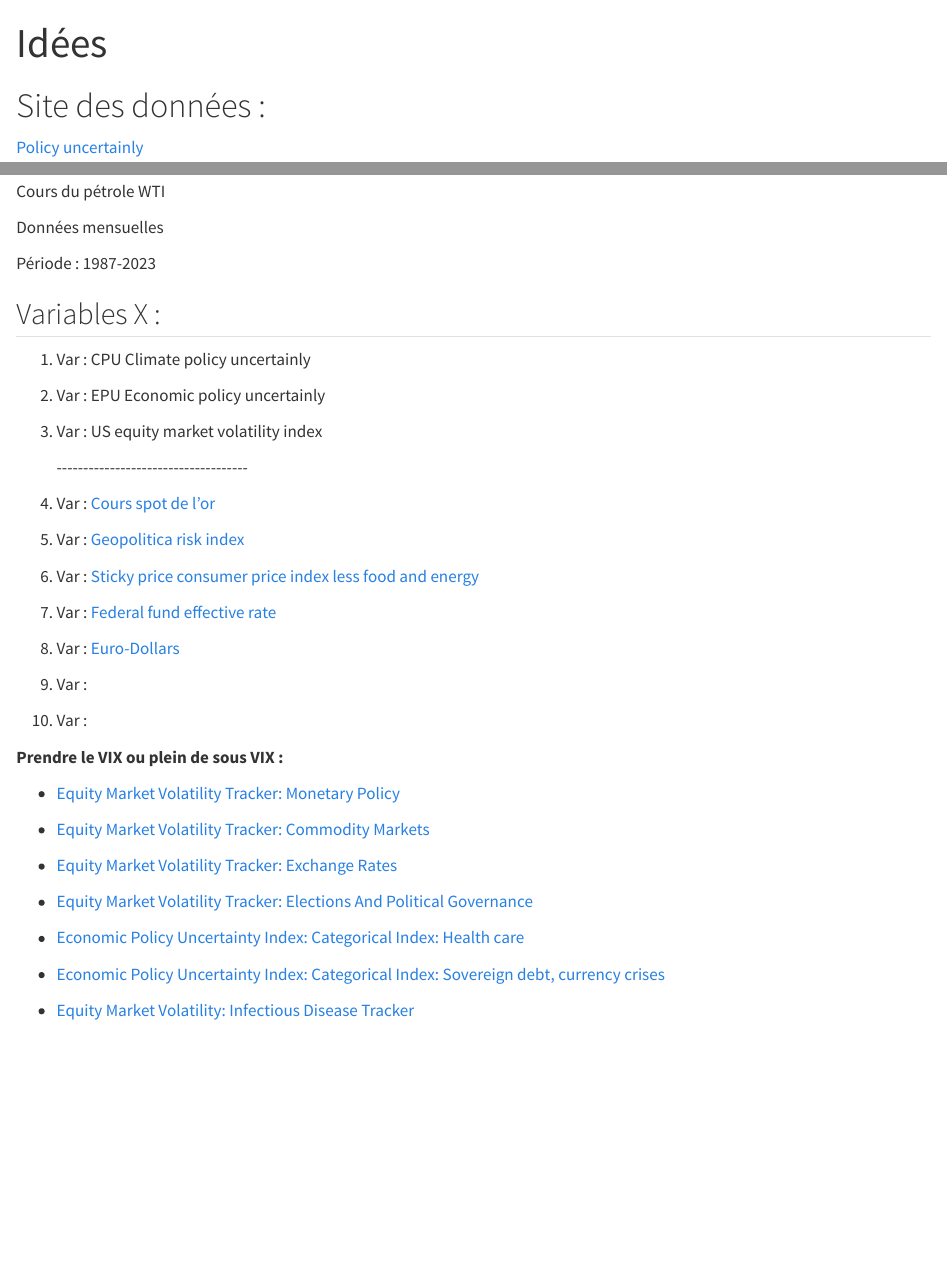
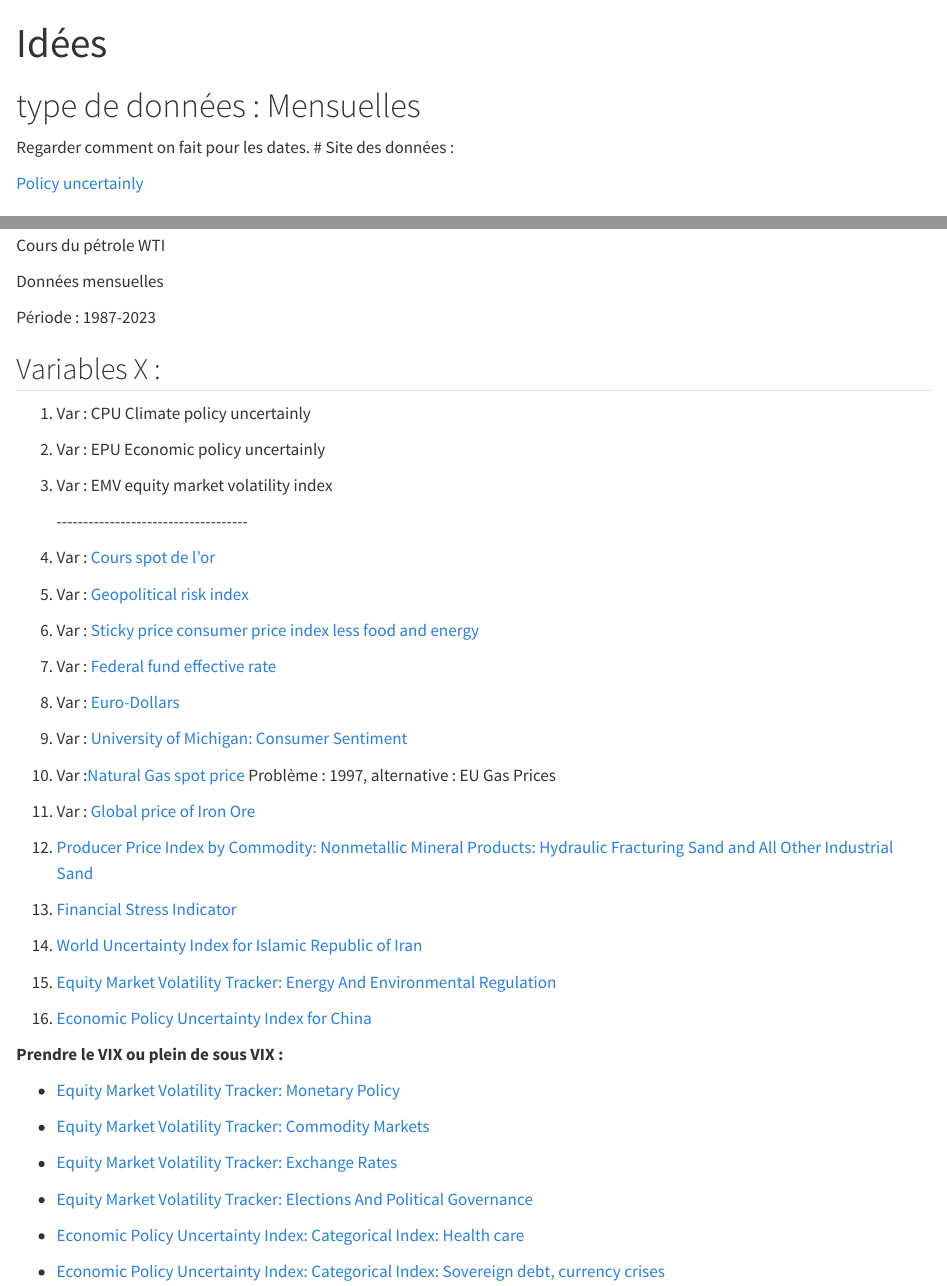
Before and after one commit to Tranvouez/projet_TPC, a Quarto document (idées.qmd): the page in a window 1100 px wide, from its top, and a second part further down, joined at a grey line. Rendered offline with R 4.5, knitr and Pandoc in place of Quarto, with nearby package versions.

Commit message:
nouvelles variables

```diff
--- a/idées.qmd
+++ b/idées.qmd
@@ -2,6 +2,9 @@
 title: "Idées"
 ---
 
+# type de données : Mensuelles
+
+Regarder comment on fait pour les dates.
 # Site des données :
 
 [Policy uncertainly](http://www.policyuncertainty.com/)
@@ -20,13 +23,13 @@
 
 2.  Var : EPU Economic policy uncertainly
 
-3.  Var : US equity market volatility index
+3.  Var : EMV equity market volatility index
 
     \-\-\-\-\-\-\-\-\-\-\-\-\-\-\-\-\-\-\-\-\-\-\-\-\-\-\-\-\-\-\-\-\-\-\--
 
 4.  Var : [Cours spot de l'or](https://www.investing.com/currencies/xau-usd-historical-data)
 
-5.  Var : [Geopolitica risk index](https://www.matteoiacoviello.com/gpr.htm)
+5.  Var : [Geopolitical risk index](https://www.matteoiacoviello.com/gpr.htm)
 
 6.  Var : [Sticky price consumer price index less food and energy](https://fred.stlouisfed.org/series/CORESTICKM159SFRBATL)
 
@@ -34,9 +37,21 @@
 
 8.  Var : [Euro-Dollars](https://www.investing.com/currencies/eur-usd-historical-data)
 
-9.  Var :
+9.  Var : [University of Michigan: Consumer Sentiment](https://fred.stlouisfed.org/series/UMCSENT)
 
-10. Var :
+10. Var :[Natural Gas spot price](https://www.eia.gov/naturalgas/data.php) Problème : 1997, alternative : EU Gas Prices
+
+11. Var : [Global price of Iron Ore](https://fred.stlouisfed.org/series/PIORECRUSDM)
+
+12. [Producer Price Index by Commodity: Nonmetallic Mineral Products: Hydraulic Fracturing Sand and All Other Industrial Sand](https://fred.stlouisfed.org/series/WPU13990121)
+
+13. [Financial Stress Indicator](http://www.policyuncertainty.com/financial_stress.html)
+
+14. [World Uncertainty Index for Islamic Republic of Iran ](https://fred.stlouisfed.org/series/WUIIRN)
+
+15. [Equity Market Volatility Tracker: Energy And Environmental Regulation](https://fred.stlouisfed.org/series/EMVENRGYENVREG)
+
+16. [Economic Policy Uncertainty Index for China ](https://fred.stlouisfed.org/series/CHIEPUINDXM)
 
 **Prendre le VIX ou plein de sous VIX :**
 
```
